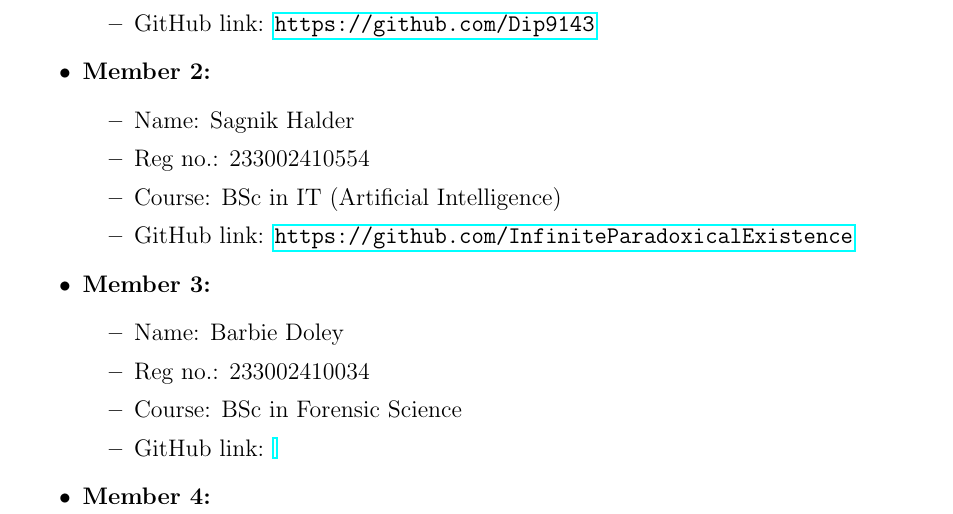
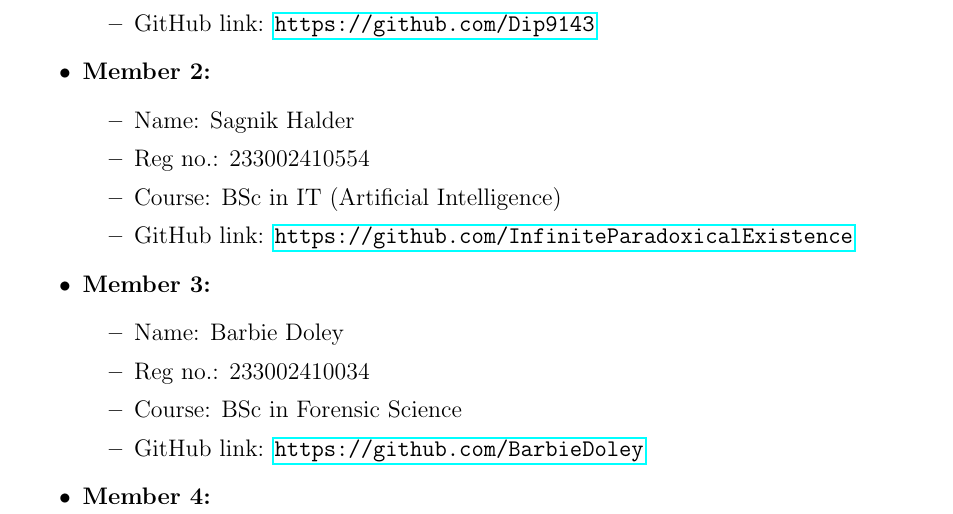
Before and after one commit to Dip9143/Lab-Notebook-Group-9, a LaTeX document (main.tex): part of page 1 of 5, cut so that both start at the same text. Compiled offline with pdfLaTeX.

Commit message:
Update main.tex

```diff
--- a/main.tex
+++ b/main.tex
@@ -53,7 +53,7 @@
         \item Name: Barbie Doley
         \item Reg no.: 233002410034
         \item Course: BSc in Forensic Science
-        \item GitHub link: \url{}
+        \item GitHub link: \url{https://github.com/BarbieDoley}
     \end{itemize}
 
     \item \textbf{Member 4:}
```
